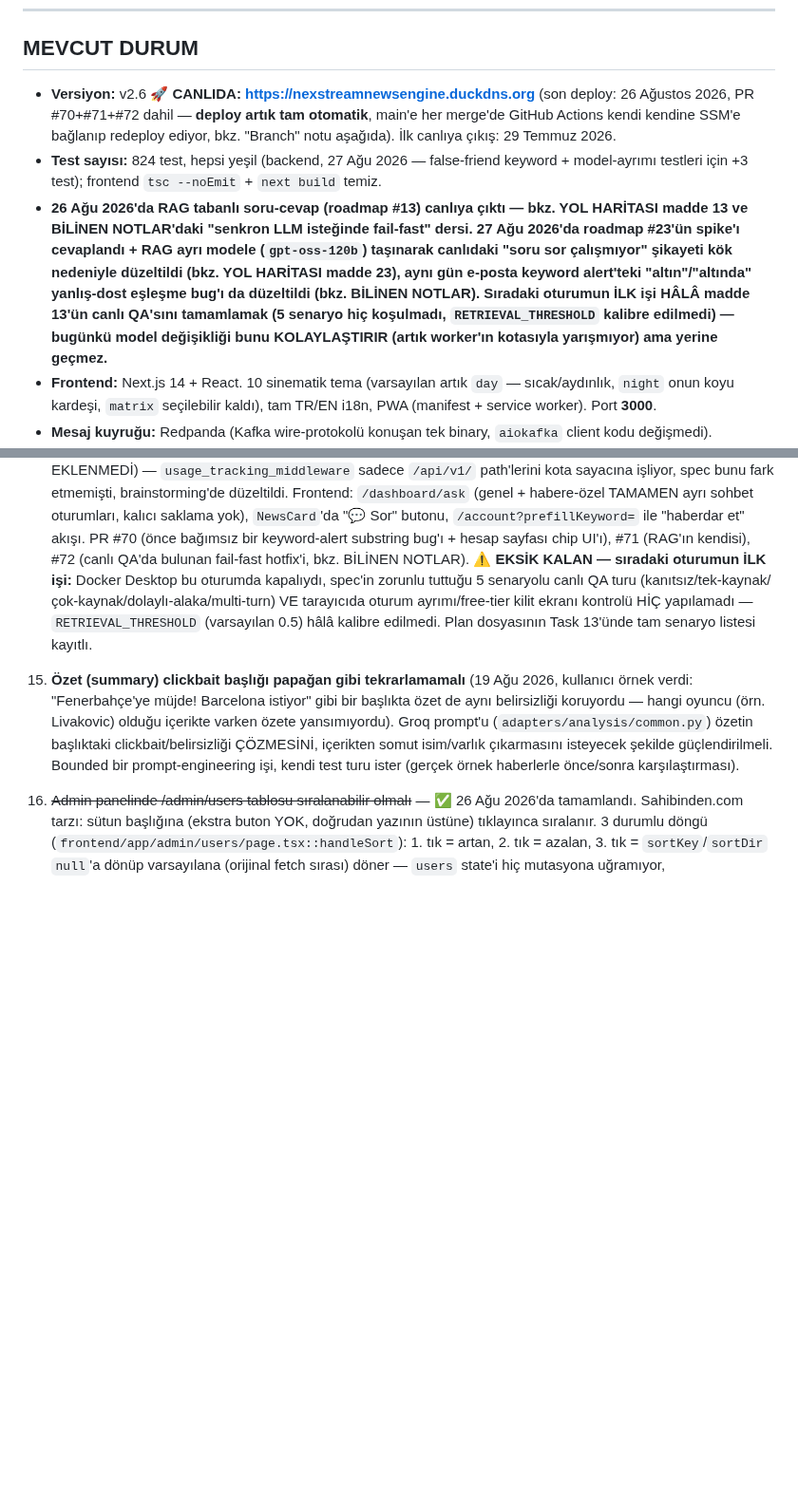
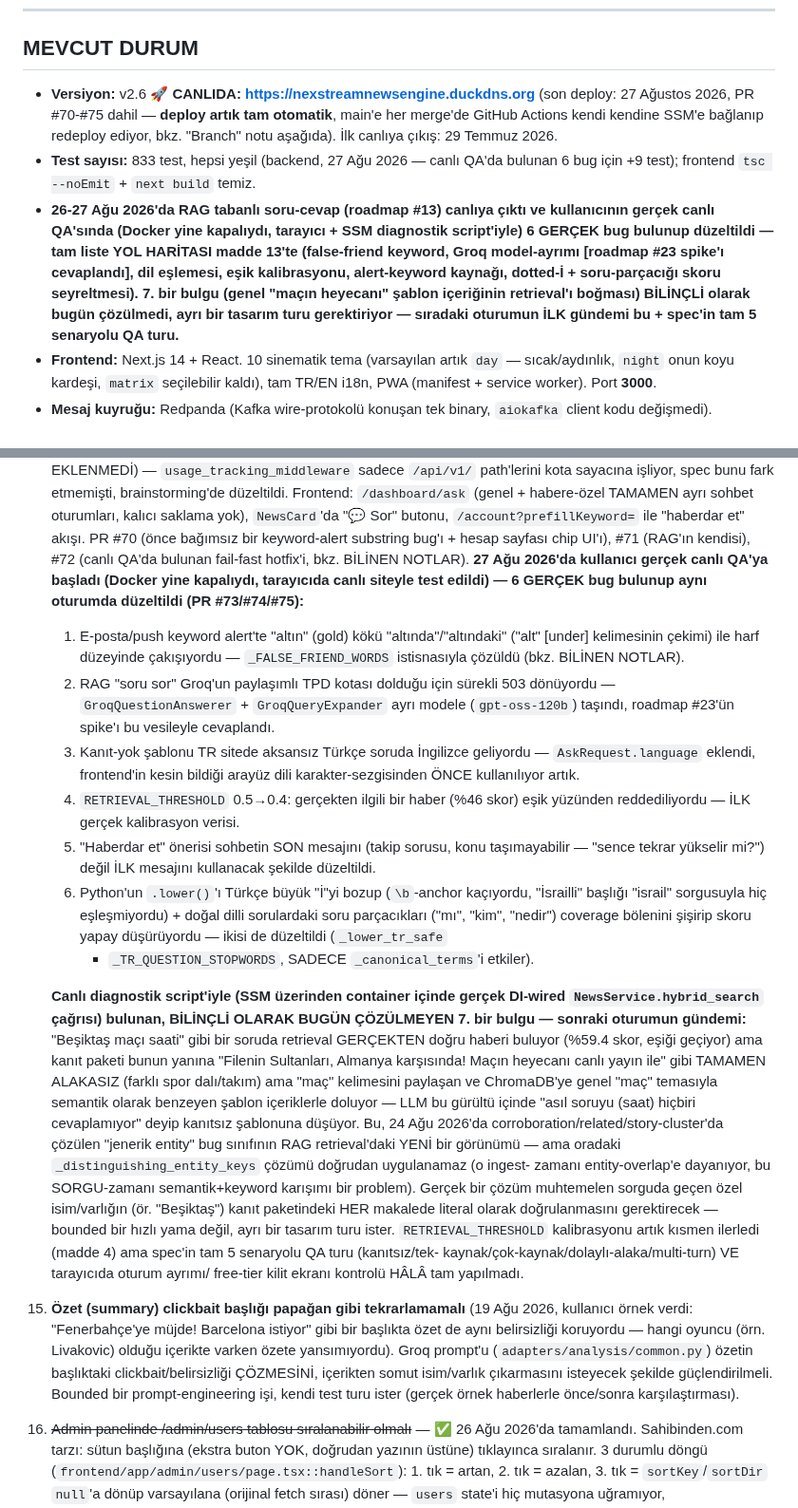
Before and after one commit to MaviMakumba/NexStream-News-Engine, a Markdown page: CLAUDE.md, 2 parts joined by grey strips. Shown at 95% size. Drawn GitHub-style; blank space fills up the shorter version.

Commit message:
docs: canlı QA'da bulunan 6 bug + 7. bilinçli çözülmeyen bulgu (jenerik maç şablon içeriği) CLAUDE.md'ye işlendi

```diff
--- a/CLAUDE.md
+++ b/CLAUDE.md
@@ -214,9 +214,9 @@ Env var: `CHROMA_HOST=chromadb`, `CHROMA_PORT=8000`
 
 ## MEVCUT DURUM
 
-- **Versiyon:** v2.6 🚀 **CANLIDA: https://nexstreamnewsengine.duckdns.org** (son deploy: 26 Ağustos 2026, PR #70+#71+#72 dahil — **deploy artık tam otomatik**, main'e her merge'de GitHub Actions kendi kendine SSM'e bağlanıp redeploy ediyor, bkz. "Branch" notu aşağıda). İlk canlıya çıkış: 29 Temmuz 2026.
-- **Test sayısı:** 824 test, hepsi yeşil (backend, 27 Ağu 2026 — false-friend keyword + model-ayrımı testleri için +3 test); frontend `tsc --noEmit` + `next build` temiz.
-- **26 Ağu 2026'da RAG tabanlı soru-cevap (roadmap #13) canlıya çıktı — bkz. YOL HARİTASI madde 13 ve BİLİNEN NOTLAR'daki "senkron LLM isteğinde fail-fast" dersi. 27 Ağu 2026'da roadmap #23'ün spike'ı cevaplandı + RAG ayrı modele (`gpt-oss-120b`) taşınarak canlıdaki "soru sor çalışmıyor" şikayeti kök nedeniyle düzeltildi (bkz. YOL HARİTASI madde 23), aynı gün e-posta keyword alert'teki "altın"/"altında" yanlış-dost eşleşme bug'ı da düzeltildi (bkz. BİLİNEN NOTLAR). Sıradaki oturumun İLK işi HÂLÂ madde 13'ün canlı QA'sını tamamlamak (5 senaryo hiç koşulmadı, `RETRIEVAL_THRESHOLD` kalibre edilmedi) — bugünkü model değişikliği bunu KOLAYLAŞTIRIR (artık worker'ın kotasıyla yarışmıyor) ama yerine geçmez.**
+- **Versiyon:** v2.6 🚀 **CANLIDA: https://nexstreamnewsengine.duckdns.org** (son deploy: 27 Ağustos 2026, PR #70-#75 dahil — **deploy artık tam otomatik**, main'e her merge'de GitHub Actions kendi kendine SSM'e bağlanıp redeploy ediyor, bkz. "Branch" notu aşağıda). İlk canlıya çıkış: 29 Temmuz 2026.
+- **Test sayısı:** 833 test, hepsi yeşil (backend, 27 Ağu 2026 — canlı QA'da bulunan 6 bug için +9 test); frontend `tsc --noEmit` + `next build` temiz.
+- **26-27 Ağu 2026'da RAG tabanlı soru-cevap (roadmap #13) canlıya çıktı ve kullanıcının gerçek canlı QA'sında (Docker yine kapalıydı, tarayıcı + SSM diagnostik script'iyle) 6 GERÇEK bug bulunup düzeltildi — tam liste YOL HARİTASI madde 13'te (false-friend keyword, Groq model-ayrımı [roadmap #23 spike'ı cevaplandı], dil eşlemesi, eşik kalibrasyonu, alert-keyword kaynağı, dotted-İ + soru-parçacığı skoru seyreltmesi). 7. bir bulgu (genel "maçın heyecanı" şablon içeriğinin retrieval'ı boğması) BİLİNÇLİ olarak bugün çözülmedi, ayrı bir tasarım turu gerektiriyor — sıradaki oturumun İLK gündemi bu + spec'in tam 5 senaryolu QA turu.**
 - **Frontend:** Next.js 14 + React. 10 sinematik tema (varsayılan artık `day` — sıcak/aydınlık, `night` onun koyu kardeşi, `matrix` seçilebilir kaldı), tam TR/EN i18n, PWA (manifest + service worker). Port **3000**.
 - **Mesaj kuyruğu:** Redpanda (Kafka wire-protokolü konuşan tek binary, `aiokafka` client kodu değişmedi).
 - **Haber kaynağı:** 17 (TR: TRT Haber, BBC Türkçe, Hürriyet, Hürriyet Spor, Sabah, CNN Türk, Sözcü, Habertürk, HT Spor, Anadolu Ajansı, AA Ekonomi; EN: BBC Technology, BBC Sport, Guardian Tech, TechCrunch, Hacker News, The Verge).
@@ -430,12 +430,50 @@ GERÇEKTEN bekleyen işler var:
     et" akışı. PR #70 (önce bağımsız bir keyword-alert substring bug'ı +
     hesap sayfası chip UI'ı), #71 (RAG'ın kendisi), #72 (canlı QA'da bulunan
     fail-fast hotfix'i, bkz. BİLİNEN NOTLAR).
-    **⚠️ EKSİK KALAN — sıradaki oturumun İLK işi:** Docker Desktop bu
-    oturumda kapalıydı, spec'in zorunlu tuttuğu 5 senaryolu canlı QA turu
-    (kanıtsız/tek-kaynak/çok-kaynak/dolaylı-alaka/multi-turn) VE tarayıcıda
-    oturum ayrımı/free-tier kilit ekranı kontrolü HİÇ yapılamadı —
-    `RETRIEVAL_THRESHOLD` (varsayılan 0.5) hâlâ kalibre edilmedi. Plan
-    dosyasının Task 13'ünde tam senaryo listesi kayıtlı.
+    **27 Ağu 2026'da kullanıcı gerçek canlı QA'ya başladı (Docker yine
+    kapalıydı, tarayıcıda canlı siteyle test edildi) — 6 GERÇEK bug bulunup
+    aynı oturumda düzeltildi (PR #73/#74/#75):**
+    1. E-posta/push keyword alert'te "altın" (gold) kökü "altında"/"altındaki"
+       ("alt" [under] kelimesinin çekimi) ile harf düzeyinde çakışıyordu —
+       `_FALSE_FRIEND_WORDS` istisnasıyla çözüldü (bkz. BİLİNEN NOTLAR).
+    2. RAG "soru sor" Groq'un paylaşımlı TPD kotası dolduğu için sürekli 503
+       dönüyordu — `GroqQuestionAnswerer` + `GroqQueryExpander` ayrı modele
+       (`gpt-oss-120b`) taşındı, roadmap #23'ün spike'ı bu vesileyle cevaplandı.
+    3. Kanıt-yok şablonu TR sitede aksansız Türkçe soruda İngilizce geliyordu
+       — `AskRequest.language` eklendi, frontend'in kesin bildiği arayüz dili
+       karakter-sezgisinden ÖNCE kullanılıyor artık.
+    4. `RETRIEVAL_THRESHOLD` 0.5→0.4: gerçekten ilgili bir haber (%46 skor)
+       eşik yüzünden reddediliyordu — İLK gerçek kalibrasyon verisi.
+    5. "Haberdar et" önerisi sohbetin SON mesajını (takip sorusu, konu
+       taşımayabilir — "sence tekrar yükselir mi?") değil İLK mesajını
+       kullanacak şekilde düzeltildi.
+    6. Python'un `.lower()`'ı Türkçe büyük "İ"yi bozup (`\b`-anchor kaçıyordu,
+       "İsrailli" başlığı "israil" sorgusuyla hiç eşleşmiyordu) + doğal dilli
+       sorulardaki soru parçacıkları ("mı", "kim", "nedir") coverage bölenini
+       şişirip skoru yapay düşürüyordu — ikisi de düzeltildi (`_lower_tr_safe`
+       + `_TR_QUESTION_STOPWORDS`, SADECE `_canonical_terms`'i etkiler).
+
+    **Canlı diagnostik script'iyle (SSM üzerinden container içinde gerçek
+    DI-wired `NewsService.hybrid_search` çağrısı) bulunan, BİLİNÇLİ OLARAK
+    BUGÜN ÇÖZÜLMEYEN 7. bir bulgu — sonraki oturumun gündemi:** "Beşiktaş
+    maçı saati" gibi bir soruda retrieval GERÇEKTEN doğru haberi buluyor
+    (%59.4 skor, eşiği geçiyor) ama kanıt paketi bunun yanına "Filenin
+    Sultanları, Almanya karşısında! Maçın heyecanı canlı yayın ile" gibi
+    TAMAMEN ALAKASIZ (farklı spor dalı/takım) ama "maç" kelimesini paylaşan
+    ve ChromaDB'ye genel "maç" temasıyla semantik olarak benzeyen şablon
+    içeriklerle doluyor — LLM bu gürültü içinde "asıl soruyu (saat) hiçbiri
+    cevaplamıyor" deyip kanıtsız şablonuna düşüyor. Bu, 24 Ağu 2026'da
+    corroboration/related/story-cluster'da çözülen "jenerik entity" bug
+    sınıfının RAG retrieval'daki YENİ bir görünümü — ama oradaki
+    `_distinguishing_entity_keys` çözümü doğrudan uygulanamaz (o ingest-
+    zamanı entity-overlap'e dayanıyor, bu SORGU-zamanı semantik+keyword
+    karışımı bir problem). Gerçek bir çözüm muhtemelen sorguda geçen özel
+    isim/varlığın (ör. "Beşiktaş") kanıt paketindeki HER makalede literal
+    olarak doğrulanmasını gerektirecek — bounded bir hızlı yama değil, ayrı
+    bir tasarım turu ister. `RETRIEVAL_THRESHOLD` kalibrasyonu artık kısmen
+    ilerledi (madde 4) ama spec'in tam 5 senaryolu QA turu (kanıtsız/tek-
+    kaynak/çok-kaynak/dolaylı-alaka/multi-turn) VE tarayıcıda oturum ayrımı/
+    free-tier kilit ekranı kontrolü HÂLÂ tam yapılmadı.
 17. **Özet (summary) clickbait başlığı papağan gibi tekrarlamamalı** (19 Ağu
     2026, kullanıcı örnek verdi: "Fenerbahçe'ye müjde! Barcelona istiyor" gibi
     bir başlıkta özet de aynı belirsizliği koruyordu — hangi oyuncu (örn.
```
